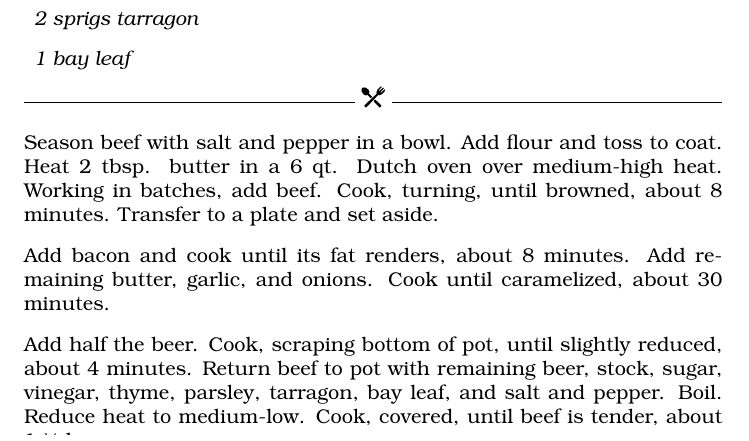
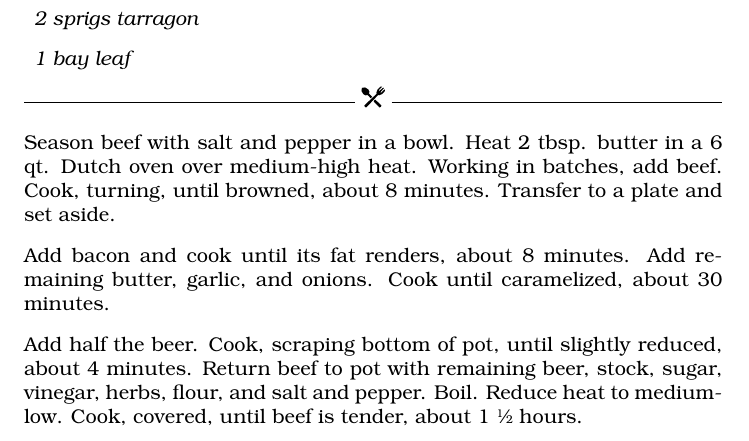
Before and after one commit to bryandeagle/cookbook, a LaTeX book (source/cookbook.tex): part of page 1 of 6, cut so that both start at the same text. Compiled offline with pdfLaTeX.

Commit message:
updated flour in beef recipe

```diff
--- a/source/cookbook.tex
+++ b/source/cookbook.tex
@@ -20,11 +20,11 @@
     \item 1 bay leaf
 \end{ingredients}
 
-Season beef with salt and pepper in a bowl. Add flour and toss to coat. Heat 2 tbsp. butter in a 6 qt. Dutch oven over medium-high heat. Working in batches, add beef. Cook, turning, until browned, about 8 minutes. Transfer to a plate and set aside.
+Season beef with salt and pepper in a bowl. Heat 2 tbsp. butter in a 6 qt. Dutch oven over medium-high heat. Working in batches, add beef. Cook, turning, until browned, about 8 minutes. Transfer to a plate and set aside.
 
 Add bacon and cook until its fat renders, about 8 minutes. Add remaining butter, garlic, and onions. Cook until caramelized, about 30 minutes.
 
-Add half the beer. Cook, scraping bottom of pot, until slightly reduced, about 4 minutes. Return beef to pot with remaining beer, stock, sugar, vinegar, thyme, parsley, tarragon, bay leaf, and salt and pepper. Boil. Reduce heat to medium-low. Cook, covered, until beef is tender, about 1 \sfrac{1}{2} hours.
+Add half the beer. Cook, scraping bottom of pot, until slightly reduced, about 4 minutes. Return beef to pot with remaining beer, stock, sugar, vinegar, herbs, flour, and salt and pepper. Boil. Reduce heat to medium-low. Cook, covered, until beef is tender, about 1 \sfrac{1}{2} hours.
 
 \recipe{Chicken Enchilada Bowl}
 
```
Also changed, not shown: output/cookbook.pdf, 1 other file.
